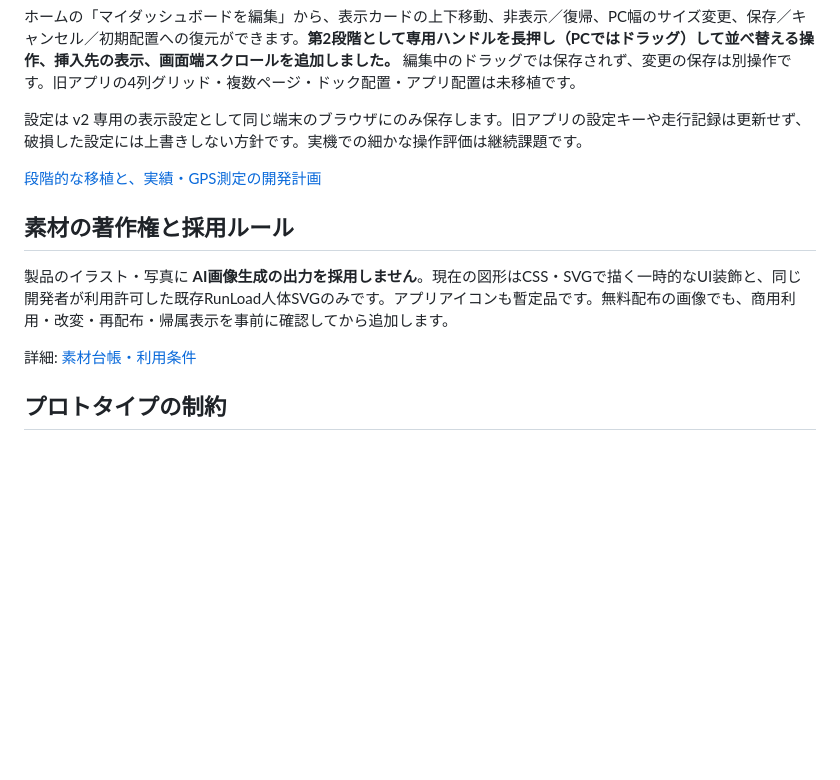
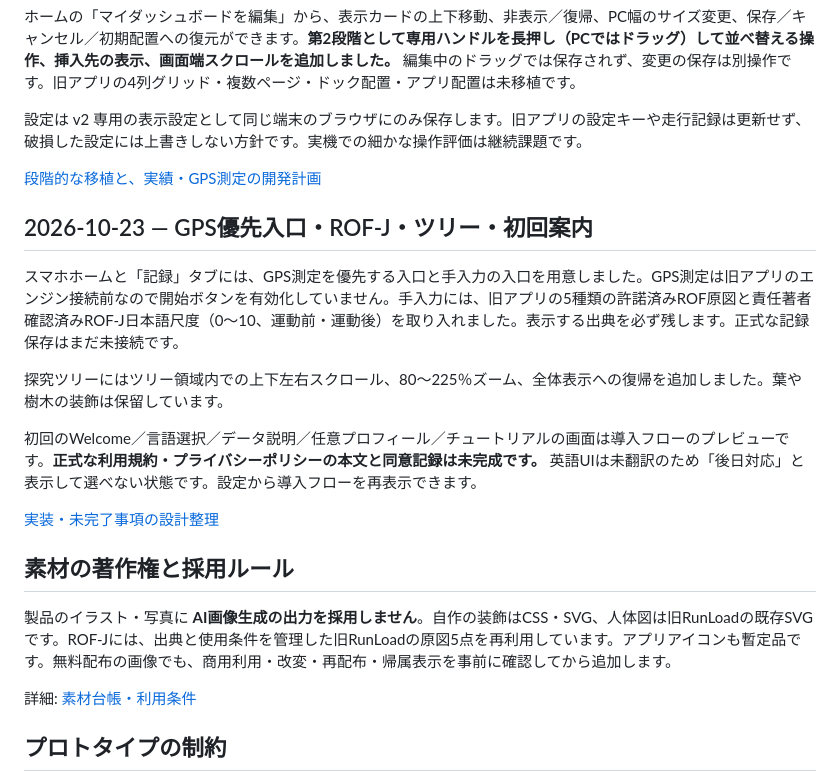
Before and after one commit to peanutsdx53-lgtm/runload-app-v2, a Markdown page: README.md, the part around the change. Drawn GitHub-style; blank space fills up the shorter version.

Commit message:
docs: document GPS-first, original ROF figures, tree zoom and preview-only onboarding

```diff
--- a/README.md
+++ b/README.md
@@ -23,8 +23,18 @@
 
 [段階的な移植と、実績・GPS測定の開発計画](docs/HOME_DASHBOARD_ROLLOUT.md)
 
+## 2026-10-23 — GPS優先入口・ROF-J・ツリー・初回案内
+
+スマホホームと「記録」タブには、GPS測定を優先する入口と手入力の入口を用意しました。GPS測定は旧アプリのエンジン接続前なので開始ボタンを有効化していません。手入力には、旧アプリの5種類の許諾済みROF原図と責任著者確認済みROF-J日本語尺度（0〜10、運動前・運動後）を取り入れました。表示する出典を必ず残します。正式な記録保存はまだ未接続です。
+
+探究ツリーにはツリー領域内での上下左右スクロール、80〜225％ズーム、全体表示への復帰を追加しました。葉や樹木の装飾は保留しています。
+
+初回のWelcome／言語選択／データ説明／任意プロフィール／チュートリアルの画面は導入フローのプレビューです。**正式な利用規約・プライバシーポリシーの本文と同意記録は未完成です。** 英語UIは未翻訳のため「後日対応」と表示して選べない状態です。設定から導入フローを再表示できます。
+
+[実装・未完了事項の設計整理](docs/FOUNDATION_ROLLOUT_20261023.md)
+
 ## 素材の著作権と採用ルール
-製品のイラスト・写真に **AI画像生成の出力を採用しません**。現在の図形はCSS・SVGで描く一時的なUI装飾と、同じ開発者が利用許可した既存RunLoad人体SVGのみです。アプリアイコンも暫定品です。無料配布の画像でも、商用利用・改変・再配布・帰属表示を事前に確認してから追加します。
+製品のイラスト・写真に **AI画像生成の出力を採用しません**。自作の装飾はCSS・SVG、人体図は旧RunLoadの既存SVGです。ROF-Jには、出典と使用条件を管理した旧RunLoadの原図5点を再利用しています。アプリアイコンも暫定品です。無料配布の画像でも、商用利用・改変・再配布・帰属表示を事前に確認してから追加します。
 
 詳細: [素材台帳・利用条件](assets/ASSET_REGISTER.md)
 
```
